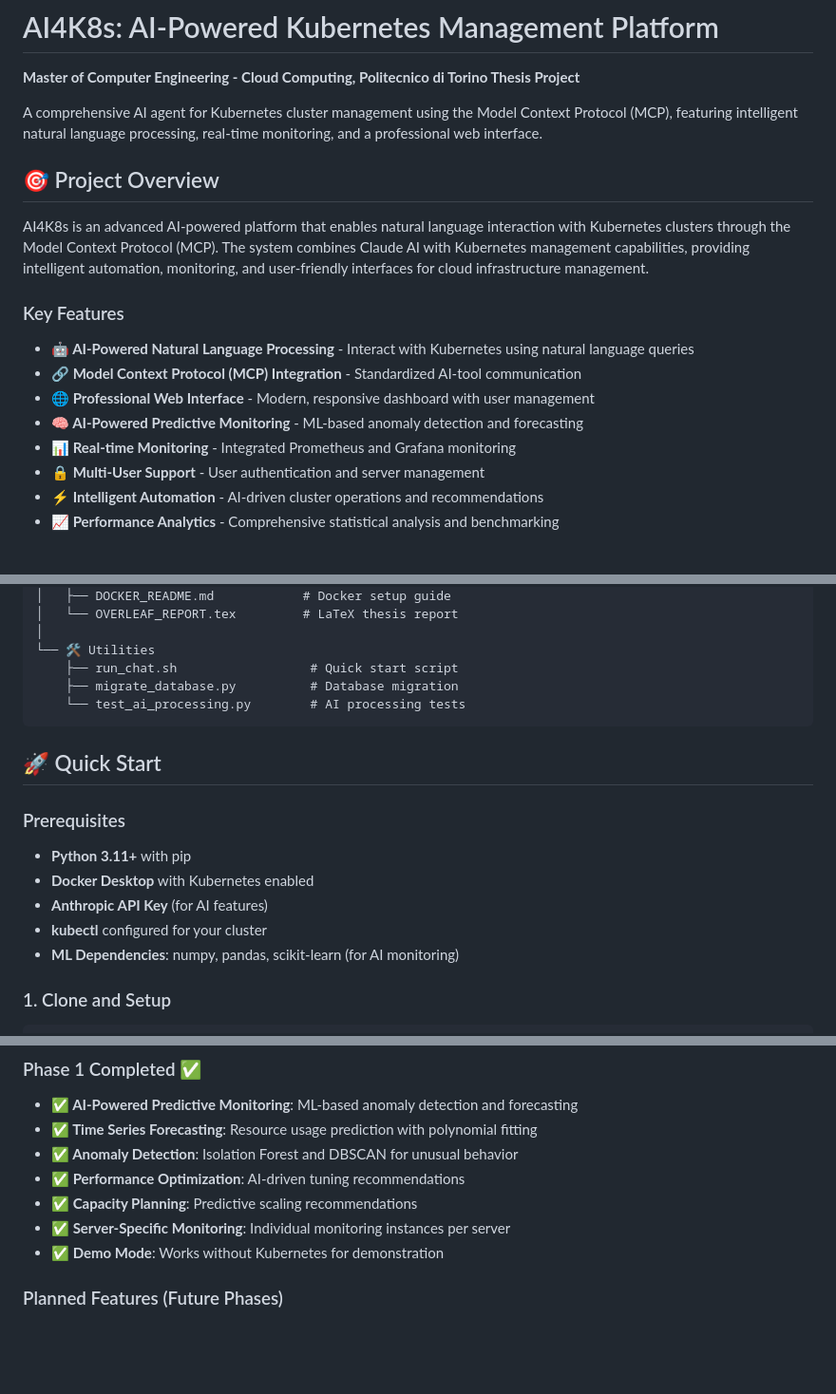
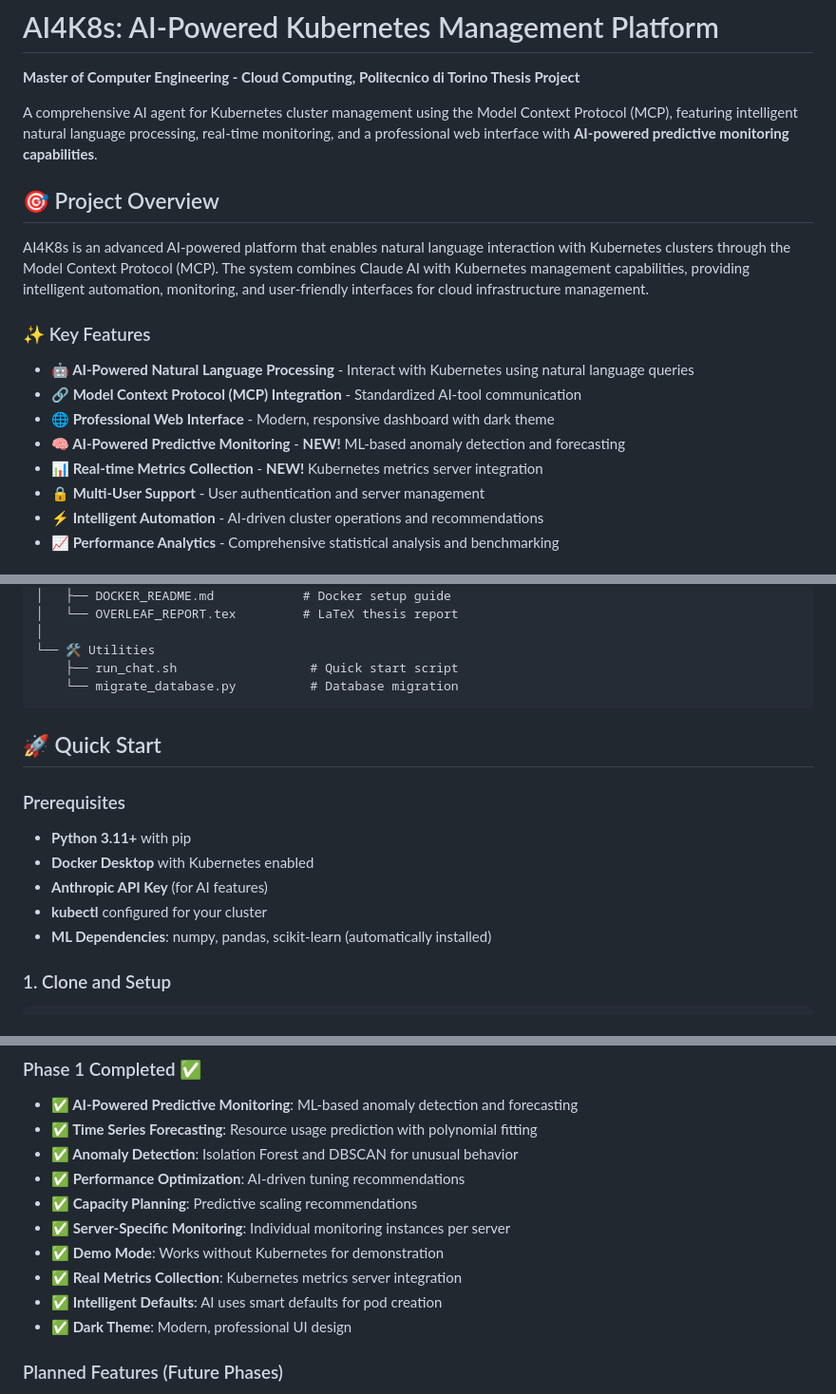
Before and after one commit to pedramnj/A14K8s, a Markdown page: README.md, 3 parts joined by grey strips. Shown at 95% size. Drawn GitHub-style; blank space fills up the shorter version.

````diff
--- a/README.md
+++ b/README.md
@@ -2,19 +2,19 @@
 
 **Master of Computer Engineering - Cloud Computing, Politecnico di Torino Thesis Project**
 
-A comprehensive AI agent for Kubernetes cluster management using the Model Context Protocol (MCP), featuring intelligent natural language processing, real-time monitoring, and a professional web interface.
+A comprehensive AI agent for Kubernetes cluster management using the Model Context Protocol (MCP), featuring intelligent natural language processing, real-time monitoring, and a professional web interface with **AI-powered predictive monitoring capabilities**.
 
 ## 🎯 Project Overview
 
 AI4K8s is an advanced AI-powered platform that enables natural language interaction with Kubernetes clusters through the Model Context Protocol (MCP). The system combines Claude AI with Kubernetes management capabilities, providing intelligent automation, monitoring, and user-friendly interfaces for cloud infrastructure management.
 
-### Key Features
+### ✨ Key Features
 
 - **🤖 AI-Powered Natural Language Processing** - Interact with Kubernetes using natural language queries
 - **🔗 Model Context Protocol (MCP) Integration** - Standardized AI-tool communication
-- **🌐 Professional Web Interface** - Modern, responsive dashboard with user management
-- **🧠 AI-Powered Predictive Monitoring** - ML-based anomaly detection and forecasting
-- **📊 Real-time Monitoring** - Integrated Prometheus and Grafana monitoring
+- **🌐 Professional Web Interface** - Modern, responsive dashboard with dark theme
+- **🧠 AI-Powered Predictive Monitoring** - **NEW!** ML-based anomaly detection and forecasting
+- **📊 Real-time Metrics Collection** - **NEW!** Kubernetes metrics server integration
 - **🔒 Multi-User Support** - User authentication and server management
 - **⚡ Intelligent Automation** - AI-driven cluster operations and recommendations
 - **📈 Performance Analytics** - Comprehensive statistical analysis and benchmarking
@@ -94,8 +95,7 @@ ai4k8s/
 │
 └── 🛠️ Utilities
     ├── run_chat.sh                  # Quick start script
-    ├── migrate_database.py          # Database migration
-    └── test_ai_processing.py        # AI processing tests
+    └── migrate_database.py          # Database migration
 ```
 
 ## 🚀 Quick Start
@@ -106,7 +106,7 @@ ai4k8s/
 - **Docker Desktop** with Kubernetes enabled
 - **Anthropic API Key** (for AI features)
 - **kubectl** configured for your cluster
-- **ML Dependencies**: numpy, pandas, scikit-learn (for AI monitoring)
+- **ML Dependencies**: numpy, pandas, scikit-learn (automatically installed)
 
 ### 1. Clone and Setup
 
@@ -391,6 +401,9 @@ docker run -p 5003:5003 ai4k8s-web
 - **✅ Capacity Planning**: Predictive scaling recommendations
 - **✅ Server-Specific Monitoring**: Individual monitoring instances per server
 - **✅ Demo Mode**: Works without Kubernetes for demonstration
+- **✅ Real Metrics Collection**: Kubernetes metrics server integration
+- **✅ Intelligent Defaults**: AI uses smart defaults for pod creation
+- **✅ Dark Theme**: Modern, professional UI design
 
 ### Planned Features (Future Phases)
 - **Multi-cluster Federation**: Cross-cluster workload management
````
Also changed, not shown: other parts of README.md (+47 -36 lines).
